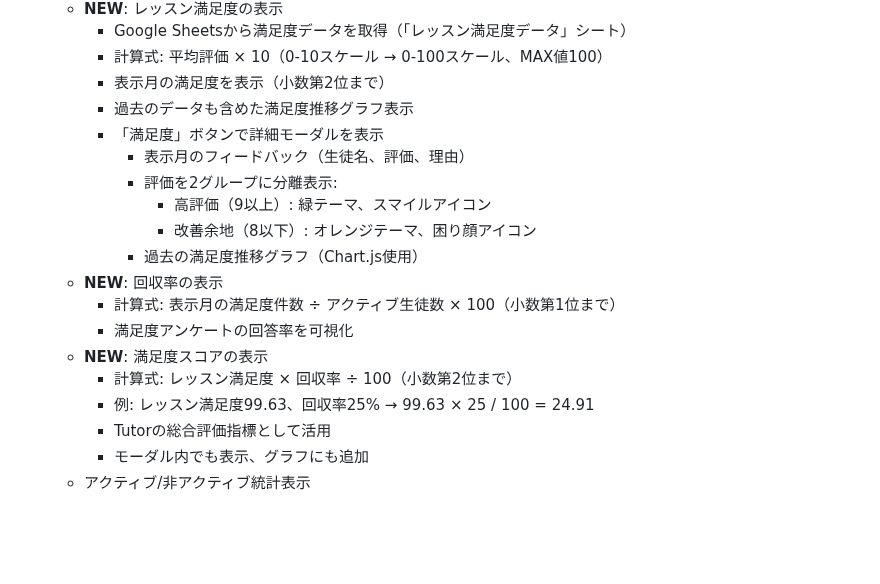
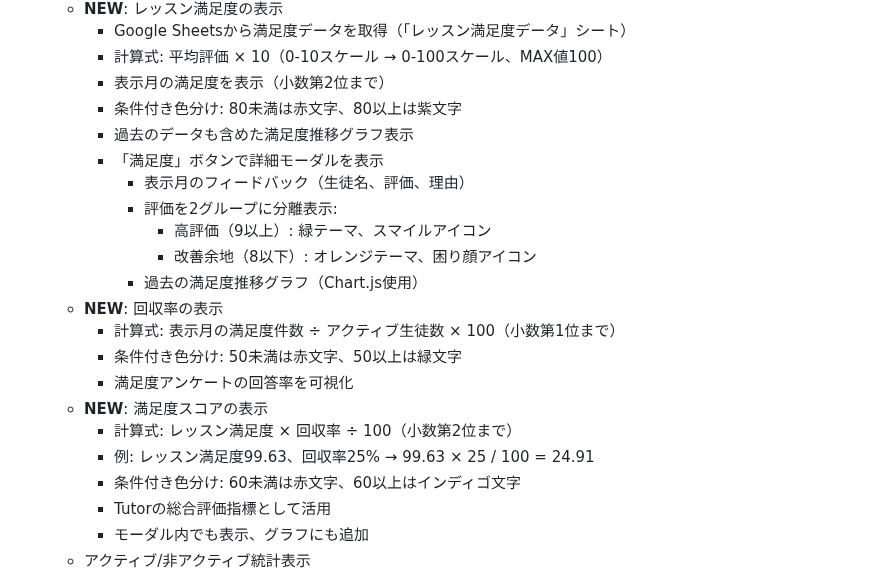
Before and after one commit to kyo10310415/wannav-student-management, a Markdown page: README.md, the part around the change. Drawn GitHub-style; blank space fills up the shorter version.

Commit message:
Update README: Add conditional color coding info

```diff
--- a/README.md
+++ b/README.md
@@ -37,6 +37,7 @@ VTuber育成スクール「WannaV」の生徒様情報を一元管理するシ
      - Google Sheetsから満足度データを取得（「レッスン満足度データ」シート）
      - 計算式: 平均評価 × 10（0-10スケール → 0-100スケール、MAX値100）
      - 表示月の満足度を表示（小数第2位まで）
+     - 条件付き色分け: 80未満は赤文字、80以上は紫文字
      - 過去のデータも含めた満足度推移グラフ表示
      - 「満足度」ボタンで詳細モーダルを表示
        - 表示月のフィードバック（生徒名、評価、理由）
@@ -46,10 +47,12 @@ VTuber育成スクール「WannaV」の生徒様情報を一元管理するシ
        - 過去の満足度推移グラフ（Chart.js使用）
    - **NEW**: 回収率の表示
      - 計算式: 表示月の満足度件数 ÷ アクティブ生徒数 × 100（小数第1位まで）
+     - 条件付き色分け: 50未満は赤文字、50以上は緑文字
      - 満足度アンケートの回答率を可視化
    - **NEW**: 満足度スコアの表示
      - 計算式: レッスン満足度 × 回収率 ÷ 100（小数第2位まで）
      - 例: レッスン満足度99.63、回収率25% → 99.63 × 25 / 100 = 24.91
+     - 条件付き色分け: 60未満は赤文字、60以上はインディゴ文字
      - Tutorの総合評価指標として活用
      - モーダル内でも表示、グラフにも追加
    - アクティブ/非アクティブ統計表示
```
